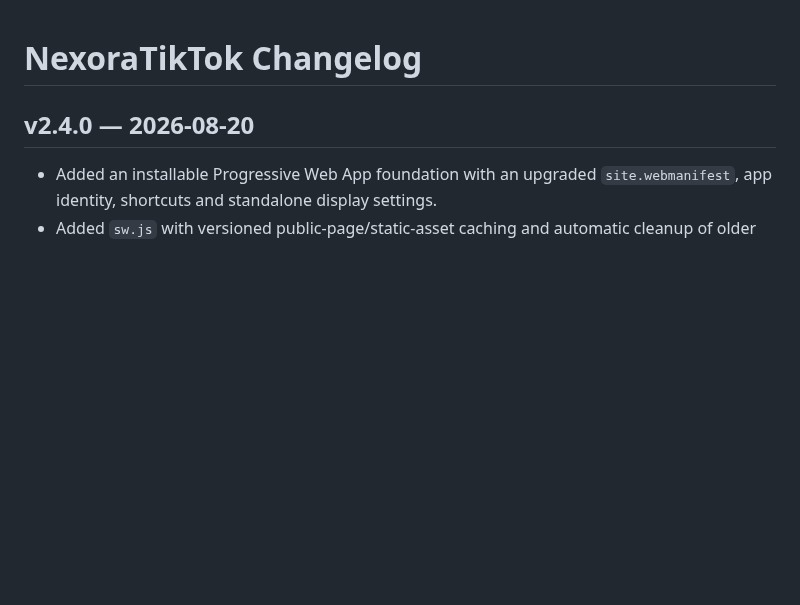
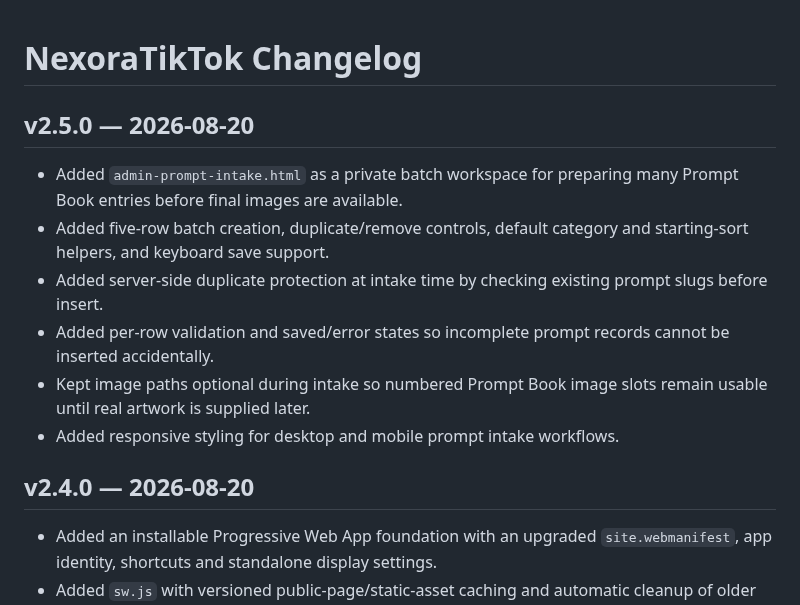
Before and after one commit to lensbykai-bit/NexoraTikTok, a Markdown page: CHANGELOG.md, the part around the change. GitHub-like rendering; blank space fills up the shorter version.

Commit message:
Document v2.5 batch prompt intake release

```diff
--- a/CHANGELOG.md
+++ b/CHANGELOG.md
@@ -1,4 +1,13 @@
 # NexoraTikTok Changelog
+
+## v2.5.0 — 2026-08-20
+
+- Added `admin-prompt-intake.html` as a private batch workspace for preparing many Prompt Book entries before final images are available.
+- Added five-row batch creation, duplicate/remove controls, default category and starting-sort helpers, and keyboard save support.
+- Added server-side duplicate protection at intake time by checking existing prompt slugs before insert.
+- Added per-row validation and saved/error states so incomplete prompt records cannot be inserted accidentally.
+- Kept image paths optional during intake so numbered Prompt Book image slots remain usable until real artwork is supplied later.
+- Added responsive styling for desktop and mobile prompt intake workflows.
 
 ## v2.4.0 — 2026-08-20
 
```
